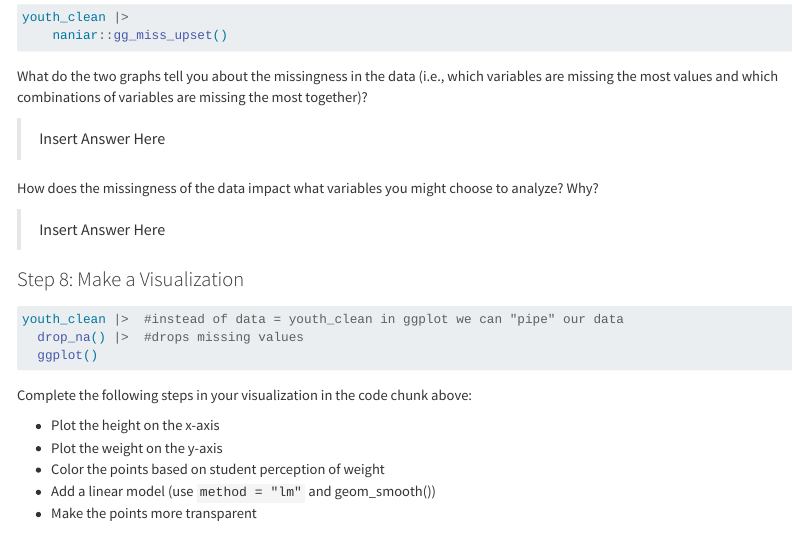
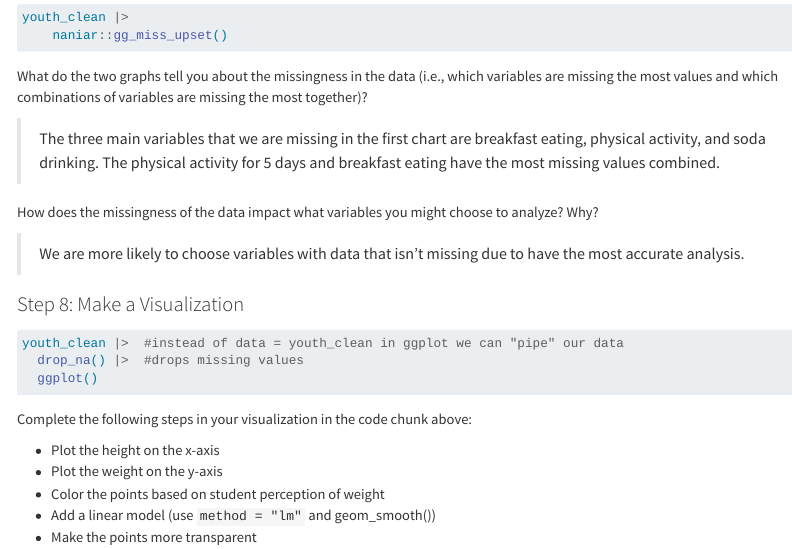
Before and after one commit to Bantorar/pa-4-import-tidy-data, a Quarto document (pa-4-import-tidy-data.qmd): the page in a window 1100 px wide, from 3350 px down. Rendered offline with R 4.5, knitr and Pandoc in place of Quarto, with nearby package versions; long lines of code are wrapped.

Commit message:
step 7 updates

```diff
--- a/pa-4-import-tidy-data.qmd
+++ b/pa-4-import-tidy-data.qmd
@@ -200,11 +200,11 @@ youth_clean |>
 
 What do the two graphs tell you about the missingness in the data (i.e., which variables are missing the most values and which combinations of variables are missing the most together)?
 
-> Insert Answer Here
+> The three main variables that we are missing in the first chart are breakfast eating, physical activity, and soda drinking. The physical activity for 5 days and breakfast eating have the most missing values combined.
 
 How does the missingness of the data impact what variables you might choose to analyze? Why?
 
-> Insert Answer Here
+> We are more likely to choose variables with data that isn't missing due to have the most accurate analysis.
 
 <!-- Change roles (Developer becomes Coder)! -->
 
```
